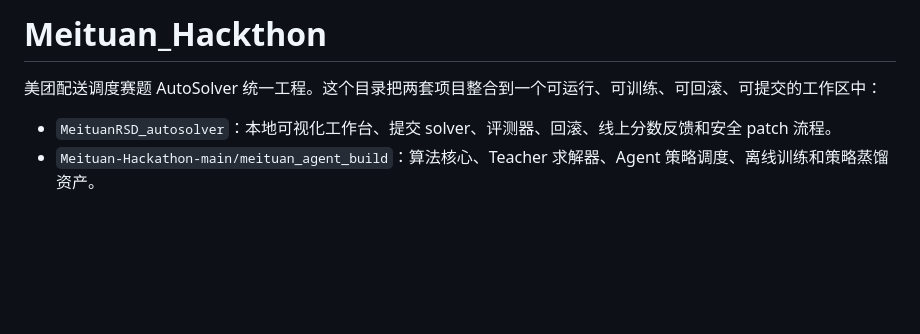
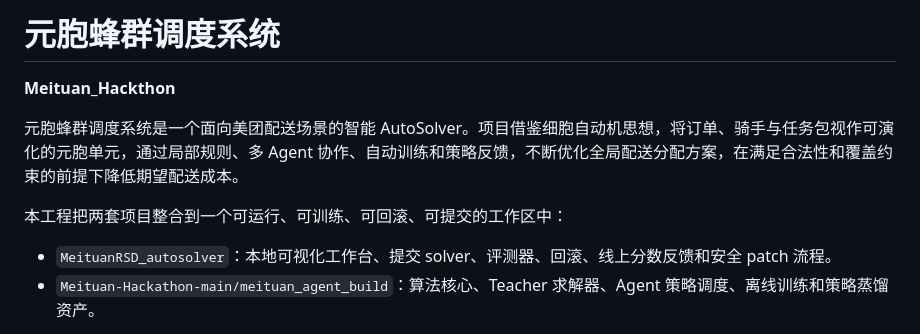
Before and after one commit to Johnny-Zz/Meituan_Hackthon, a Markdown page: README.md, the part around the change. Rendered like a GitHub page; blank space fills up the shorter version.

Commit message:
Update project name and README intro

```diff
--- a/README.md
+++ b/README.md
@@ -1,6 +1,10 @@
-# Meituan_Hackthon
+# 元胞蜂群调度系统
 
-美团配送调度赛题 AutoSolver 统一工程。这个目录把两套项目整合到一个可运行、可训练、可回滚、可提交的工作区中：
+**Meituan_Hackthon**
+
+元胞蜂群调度系统是一个面向美团配送场景的智能 AutoSolver。项目借鉴细胞自动机思想，将订单、骑手与任务包视作可演化的元胞单元，通过局部规则、多 Agent 协作、自动训练和策略反馈，不断优化全局配送分配方案，在满足合法性和覆盖约束的前提下降低期望配送成本。
+
+本工程把两套项目整合到一个可运行、可训练、可回滚、可提交的工作区中：
 
 - `MeituanRSD_autosolver`：本地可视化工作台、提交 solver、评测器、回滚、线上分数反馈和安全 patch 流程。
 - `Meituan-Hackathon-main/meituan_agent_build`：算法核心、Teacher 求解器、Agent 策略调度、离线训练和策略蒸馏资产。
```
